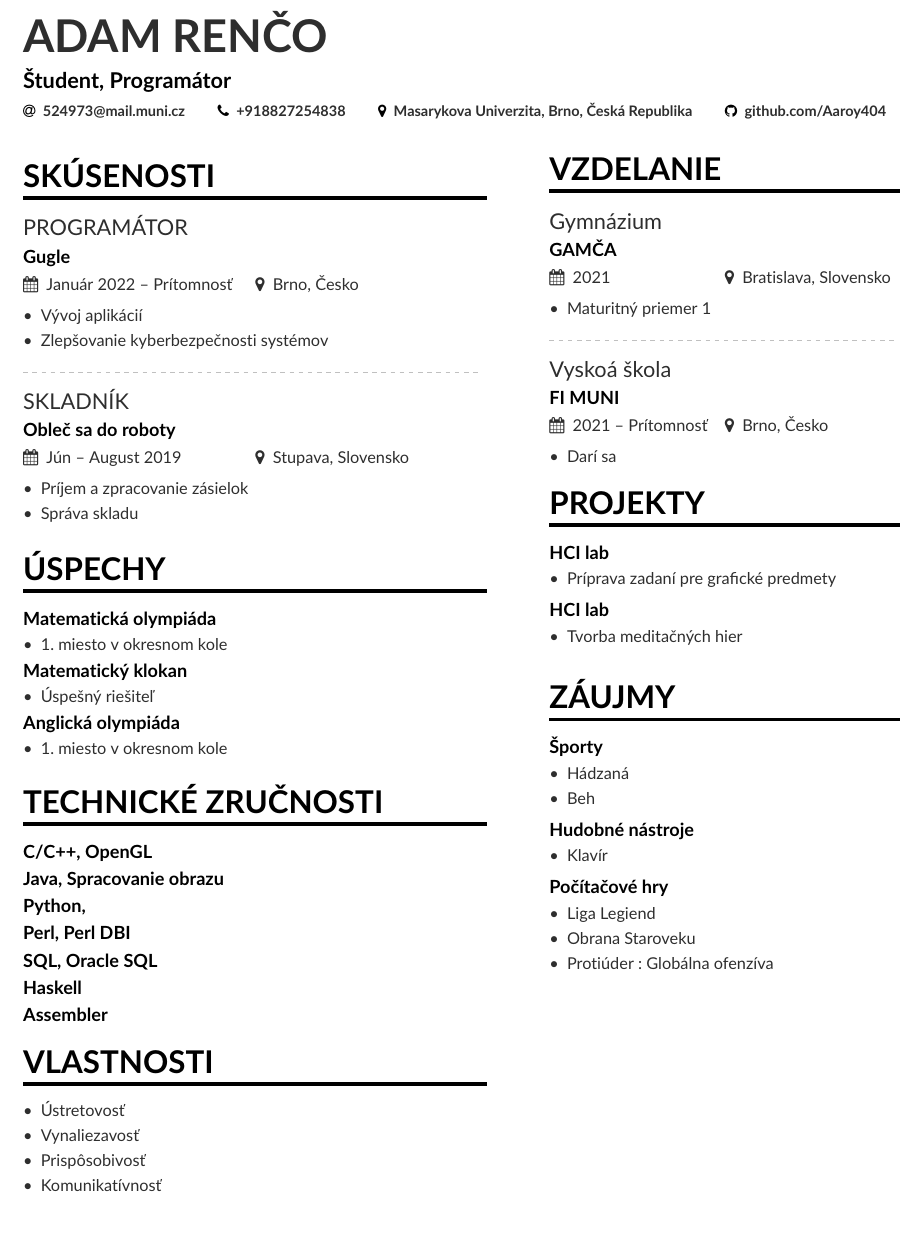
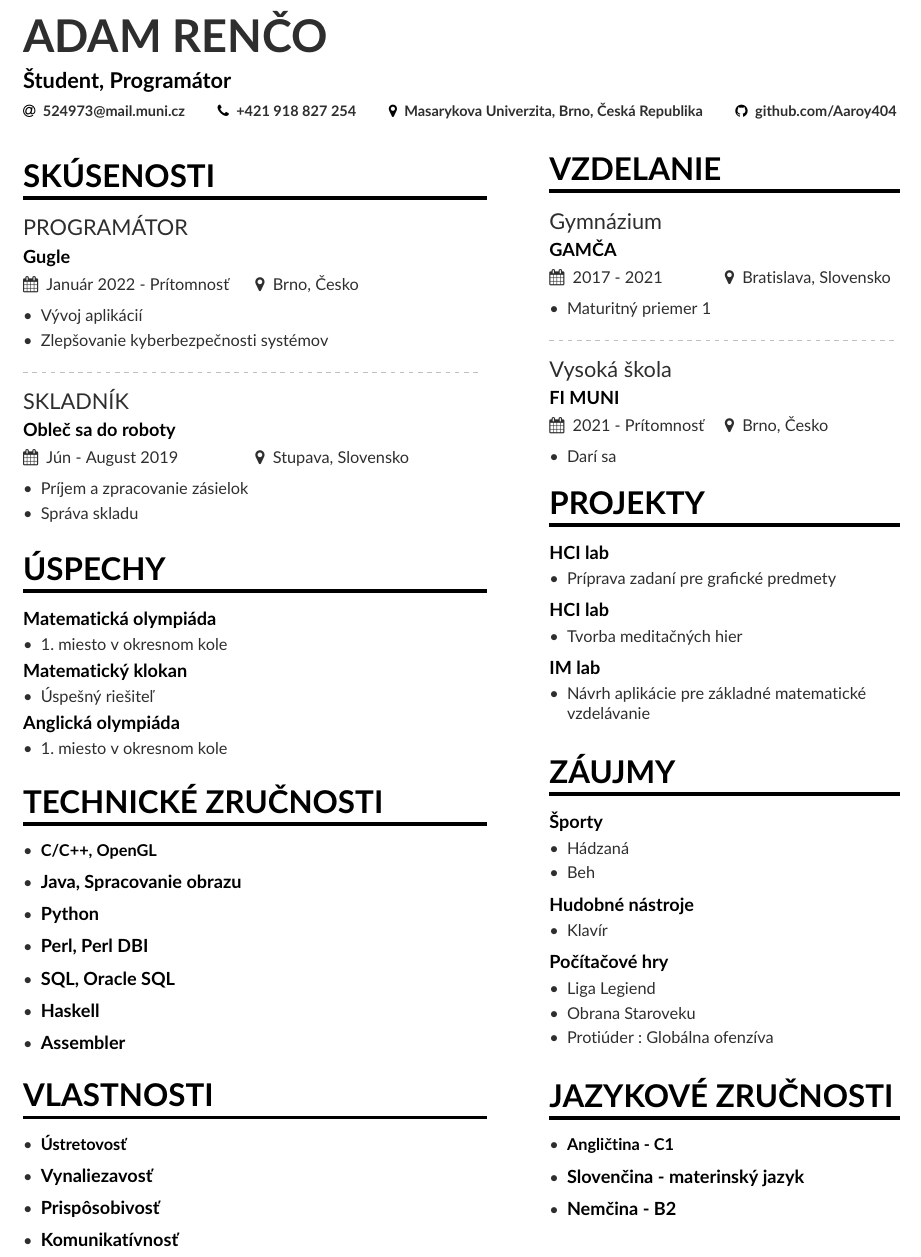
Before and after one commit to Aaroy404/PB029-Prv-z-po-tov-dokument, a LaTeX CV (cv.tex, which reads page1sidebar.tex): part of the page, cut so that both start at the same text, the shorter picture padded with empty space. Compiled offline with pdfLaTeX.

Commit message:
fixed cv.pdf

```diff
--- a/cv.tex
+++ b/cv.tex
@@ -66,7 +66,7 @@
   % Not all of these are required!
   % You can add your own with \printinfo{symbol}{detail}
   \email{524973@mail.muni.cz}
-  \phone{+918827254838}
+  \phone{+421 918 827 254}
 %  \mailaddress{Address, Street, 00000 County}
   \location{Masarykova Univerzita, Brno, Česká Republika}
 %  \homepage{marissamayr.tumblr.com/}
@@ -89,7 +89,7 @@
 %% \cvsection title in the "main" bar.
 \cvsection[page1sidebar]{Skúsenosti}
 
-\cvevent{PROGRAMÁTOR}{Gugle}{Január 2022 -- Prítomnosť}{Brno, Česko}
+\cvevent{PROGRAMÁTOR}{Gugle}{Január 2022 - Prítomnosť}{Brno, Česko}
 \begin{itemize}
 \item Vývoj aplikácií
 \item Zlepšovanie kyberbezpečnosti systémov
@@ -98,7 +98,7 @@
 
 \divider
 
-\cvevent{SKLADNÍK}{Obleč sa do roboty}{Jún -- August 2019}{Stupava, Slovensko}
+\cvevent{SKLADNÍK}{Obleč sa do roboty}{Jún - August 2019}{Stupava, Slovensko}
 \begin{itemize}
 \item Príjem a zpracovanie zásielok
 \item Správa skladu
@@ -120,23 +120,24 @@
 \end{itemize}
 
 \cvsection{Technické zručnosti}
-
-\cvproject{C/C++, OpenGL}
-\cvproject{Java, Spracovanie obrazu}
-\cvproject{Python, }
-\cvproject{Perl, Perl DBI}
-\cvproject{SQL, Oracle SQL}
-\cvproject{Haskell}
-\cvproject{Assembler}
+\begin{itemize}
+\item\cvproject{C/C++, OpenGL}
+\item\cvproject{Java, Spracovanie obrazu}
+\item\cvproject{Python}
+\item\cvproject{Perl, Perl DBI}
+\item\cvproject{SQL, Oracle SQL}
+\item\cvproject{Haskell}
+\item\cvproject{Assembler}
+\end{itemize}
 
 %\divider
 
 \cvsection{Vlastnosti}
 \begin{itemize}
-\item {Ústretovosť}
-\item {Vynaliezavosť}
-\item {Prispôsobivosť}
-\item {Komunikatívnosť}
+\item\cvproject {Ústretovosť}
+\item\cvproject {Vynaliezavosť}
+\item\cvproject {Prispôsobivosť}
+\item\cvproject {Komunikatívnosť}
 %\smallskip
 \end{itemize}
 
--- a/page1sidebar.tex
+++ b/page1sidebar.tex
@@ -1,13 +1,13 @@
 
 \cvsection{Vzdelanie}
-\cvevent{Gymnázium}{GAMČA}{2021}{Bratislava, Slovensko}
+\cvevent{Gymnázium}{GAMČA}{2017 - 2021}{Bratislava, Slovensko}
 \begin{itemize}
     \item Maturitný priemer 1
 \end{itemize}
 
 \divider
 
-\cvevent{Vyskoá škola}{FI MUNI}{2021 -- Prítomnosť}{Brno, Česko}
+\cvevent{Vysoká škola}{FI MUNI}{2021 - Prítomnosť}{Brno, Česko}
 \begin{itemize}
     \item Darí sa
 \end{itemize}
@@ -21,6 +21,11 @@
 \cvproject{HCI lab}
 \begin{itemize}
 \item Tvorba meditačných hier
+\end{itemize}
+\smallskip
+\cvproject{IM lab}
+\begin{itemize}
+\item Návrh aplikácie pre základné matematické vzdelávanie
 \end{itemize}
 \smallskip
 
@@ -43,3 +48,11 @@
 \item Protiúder : Globálna ofenzíva
 \end{itemize}
 \smallskip
+
+\cvsection{Jazykové zručnosti}
+\begin{itemize}
+    \item\cvproject {Angličtina - C1}
+    \item\cvproject {Slovenčina - materinský jazyk}
+    \item\cvproject {Nemčina - B2}
+\end{itemize}
+\smallskip
```
Also changed, not shown: databaze-literatury.bib (+1 -1 lines), main.tex (+2 -1 lines), cv.pdf.
